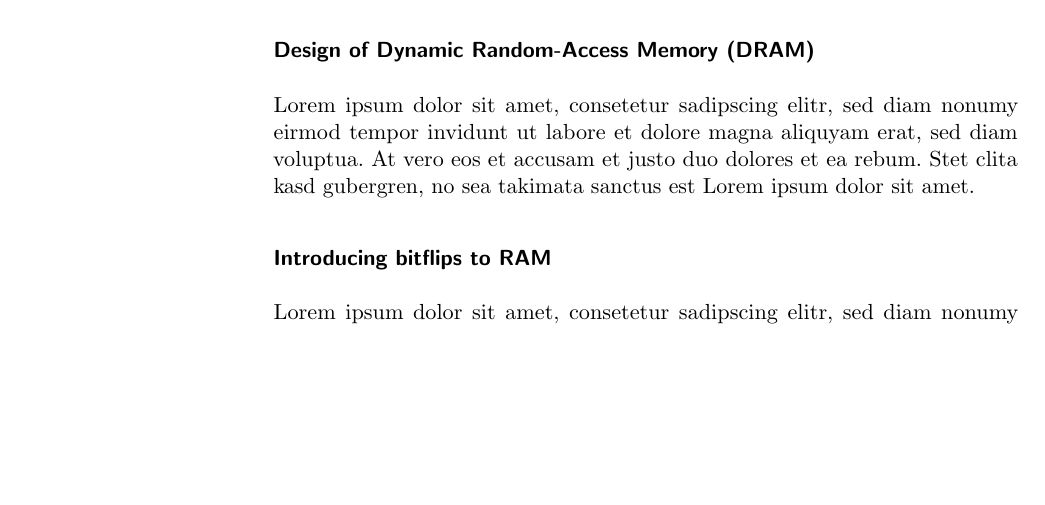
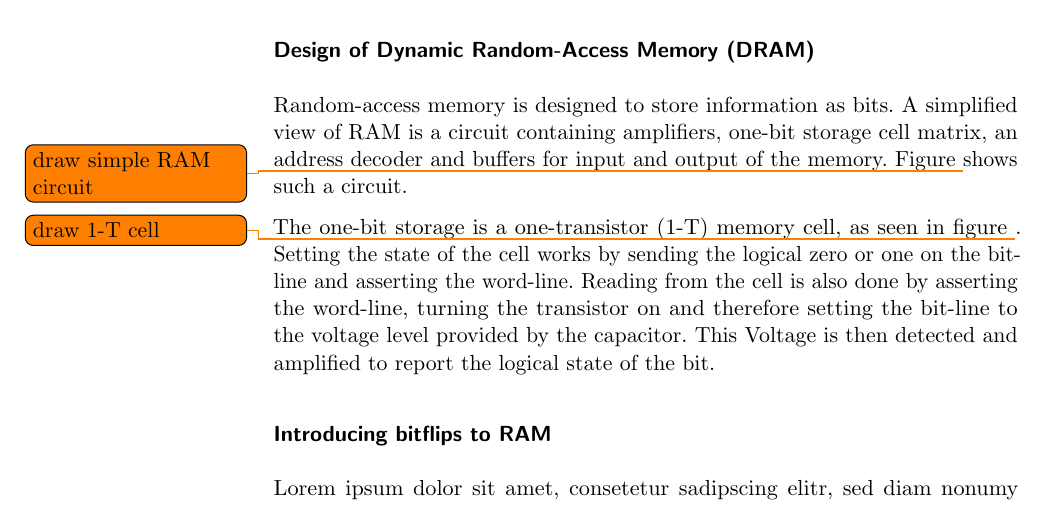
Before and after one commit to sigttou/db_master_thesis, a LaTeX thesis (thesis/main.tex, which reads thesis/general.tex): part of page 28 of 40, cut so that both start at the same text, the shorter picture padded with empty space. Compiled offline with pdfLaTeX; an older LaTeX class or package is replaced by its successor.

Commit message:
ADD: start explaining DRAM design

```diff
--- a/thesis/general.tex
+++ b/thesis/general.tex
@@ -536,10 +536,17 @@ fix the hardware.
 
 \subsubsection{Design of Dynamic Random-Access Memory (DRAM)}
 
-Lorem ipsum dolor sit amet, consetetur sadipscing elitr, sed diam nonumy eirmod
-tempor invidunt ut labore et dolore magna aliquyam erat, sed diam voluptua. At
-vero eos et accusam et justo duo dolores et ea rebum. Stet clita kasd gubergren,
-no sea takimata sanctus est Lorem ipsum dolor sit amet.
+Random-access memory is designed to store information as bits. A simplified view
+of RAM is a circuit containing amplifiers, one-bit storage cell matrix, an
+address decoder and buffers for input and output of the memory.
+Figure~\todo{draw simple RAM circuit} shows such a circuit.
+
+The one-bit storage is a one-transistor (1-T) memory cell, as seen in figure
+\todo{draw 1-T cell}. Setting the state of the cell works by sending the logical
+zero or one on the bit-line and asserting the word-line. Reading from the cell
+is also done by asserting the word-line, turning the transistor on and therefore
+setting the bit-line to the voltage level provided by the capacitor. This
+Voltage is then detected and amplified to report the logical state of the bit.
 
 \subsubsection{Introducing bitflips to RAM}
 
```
